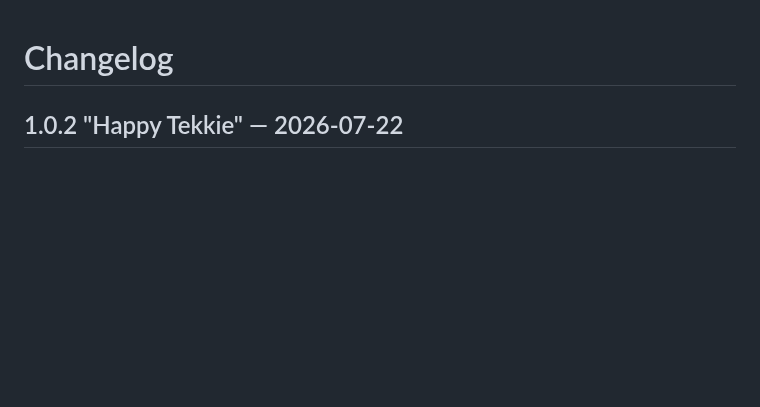
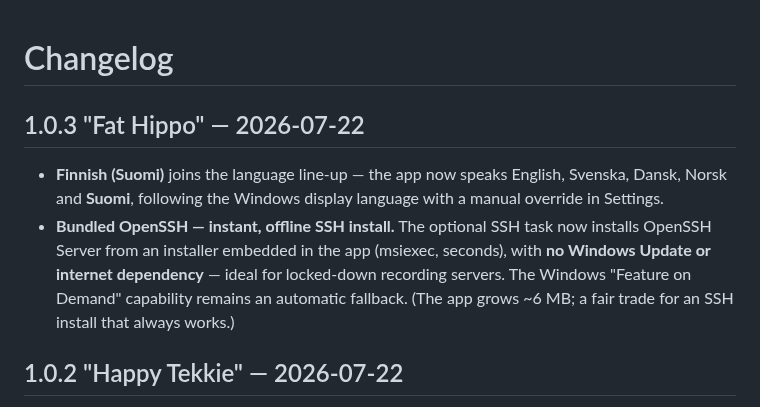
Before and after one commit to Frimurare/XProtect-Prepare-Win, a Markdown page: CHANGELOG.md, the part around the change. Drawn GitHub-style; blank space fills up the shorter version.

```diff
--- a/CHANGELOG.md
+++ b/CHANGELOG.md
@@ -1,4 +1,9 @@
 # Changelog
+
+## 1.0.3 "Fat Hippo" — 2026-07-22
+
+- **Finnish (Suomi)** joins the language line-up — the app now speaks English, Svenska, Dansk, Norsk and **Suomi**, following the Windows display language with a manual override in Settings.
+- **Bundled OpenSSH — instant, offline SSH install.** The optional SSH task now installs OpenSSH Server from an installer embedded in the app (msiexec, seconds), with **no Windows Update or internet dependency** — ideal for locked-down recording servers. The Windows "Feature on Demand" capability remains an automatic fallback. (The app grows ~6 MB; a fair trade for an SSH install that always works.)
 
 ## 1.0.2 "Happy Tekkie" — 2026-07-22
 
```
Also changed, not shown: README.md (+6 -1 lines), ROADMAP.md (+4 -1 lines), docs/screenshot-suomi-dark.png (added), 8 other files.
